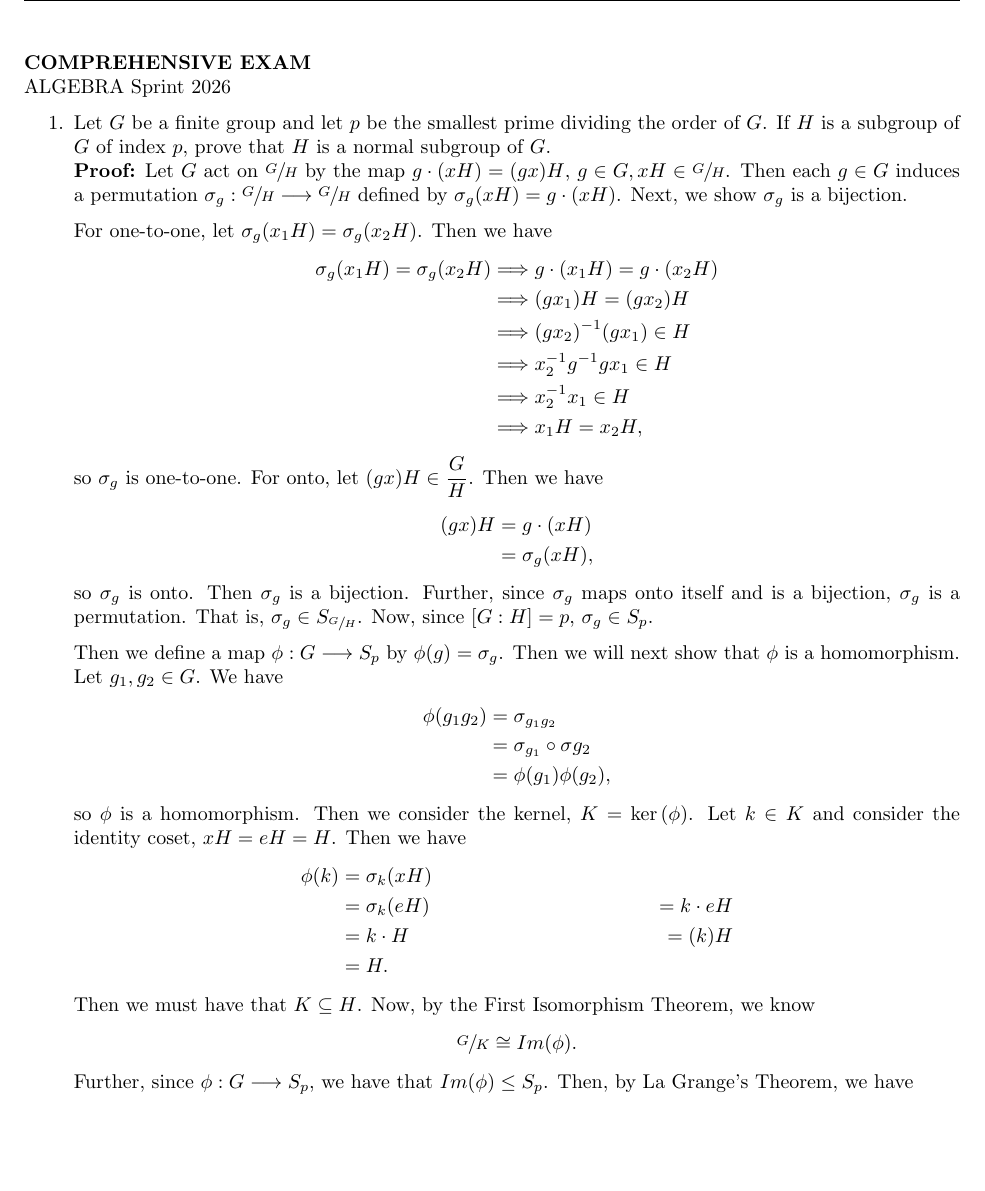
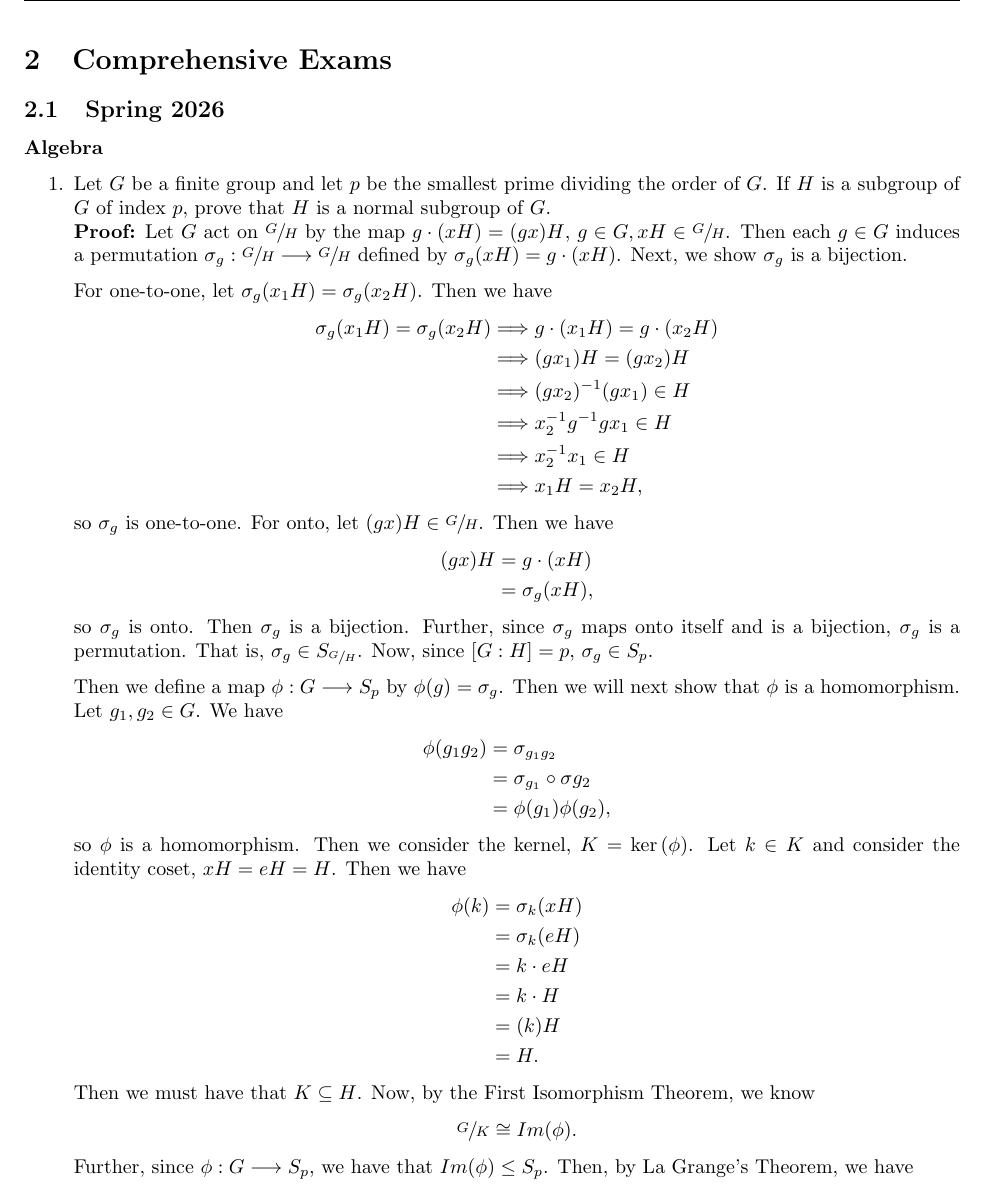
Before and after one commit to rfharr/core_notes, a LaTeX document (algebra_prep.tex): part of page 4 of 12, cut at the place of the change, the shorter picture padded with empty space. Compiled offline with pdfLaTeX.

Commit message:
sp corrections

```diff
--- a/algebra_prep.tex
+++ b/algebra_prep.tex
@@ -120,9 +120,10 @@
 
 \newpage
 
-\textbf{COMPREHENSIVE EXAM}\\
-ALGEBRA
-Sprint 2026
+\section{Comprehensive Exams}
+
+\subsection{Spring 2026}
+\textbf{Algebra}
 
 \begin{enumerate}
     \item Let $G$ be a finite group and let $p$ be the smallest prime dividing the order of $G$. If $H$ is a subgroup of $G$ of index $p$, prove that $H$ is a normal subgroup of $G$.\\
@@ -137,7 +138,7 @@ Sprint 2026
         &\Longrightarrow x_2^{-1}x_1 \in H \\
         &\Longrightarrow x_1H = x_2H,
     \end{align*}
-    so $\sigma_g$ is one-to-one. For onto, let $(gx)H \in \dfrac{G}{H}$. Then we have
+    so $\sigma_g$ is one-to-one. For onto, let $(gx)H \in \sfrac{G}{H}$. Then we have
     \begin{align*}
         (gx)H &= g\cdot (xH) \\
         &= \sigma_g(xH),
@@ -153,9 +154,9 @@ Sprint 2026
     so $\phi$ is a homomorphism. Then we consider the kernel, $K = \ker{(\phi)}$. Let $k \in K$ and consider the identity coset, $xH = eH = H$. Then we have
     \begin{align*}
         \phi(k) &= \sigma_k(xH) \\
-        &= \sigma_k(eH)
+        &= \sigma_k(eH) \\
         &= k \cdot eH \\
-        &= k \cdot H
+        &= k \cdot H \\
         &= (k)H \\
         &= H.
     \end{align*}
```
Also changed, not shown: algebra_prep.pdf, algebra_prep.tex (3 more changed lines).
